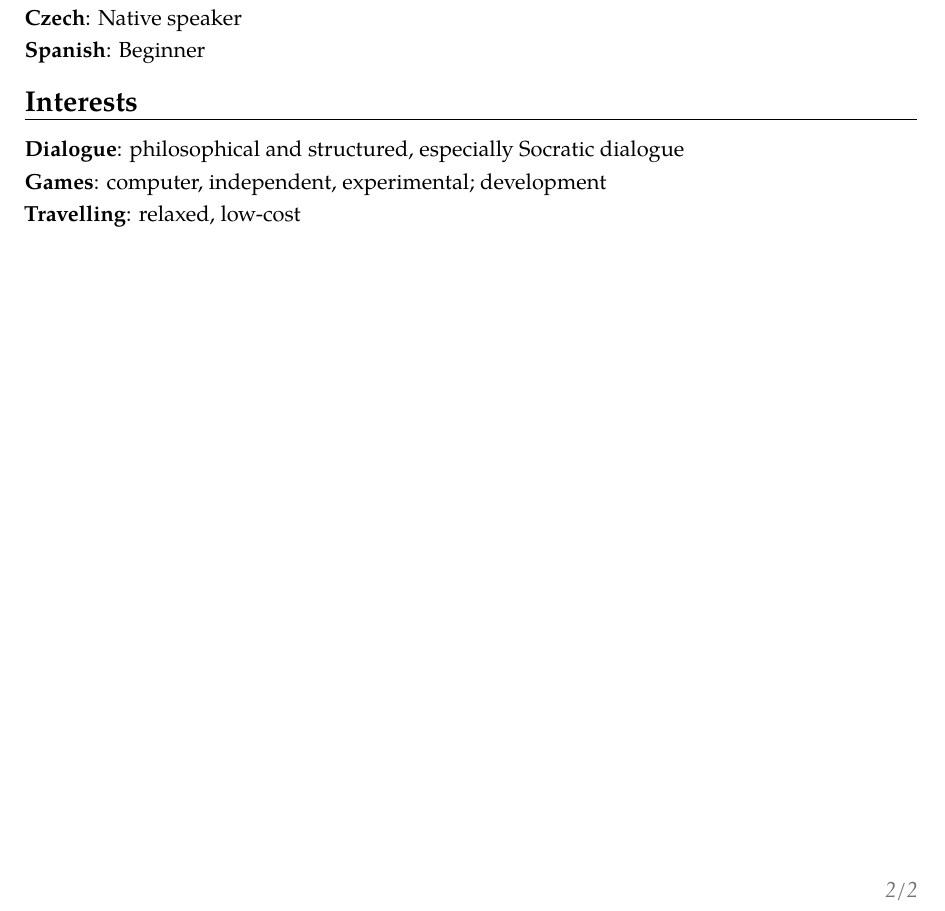
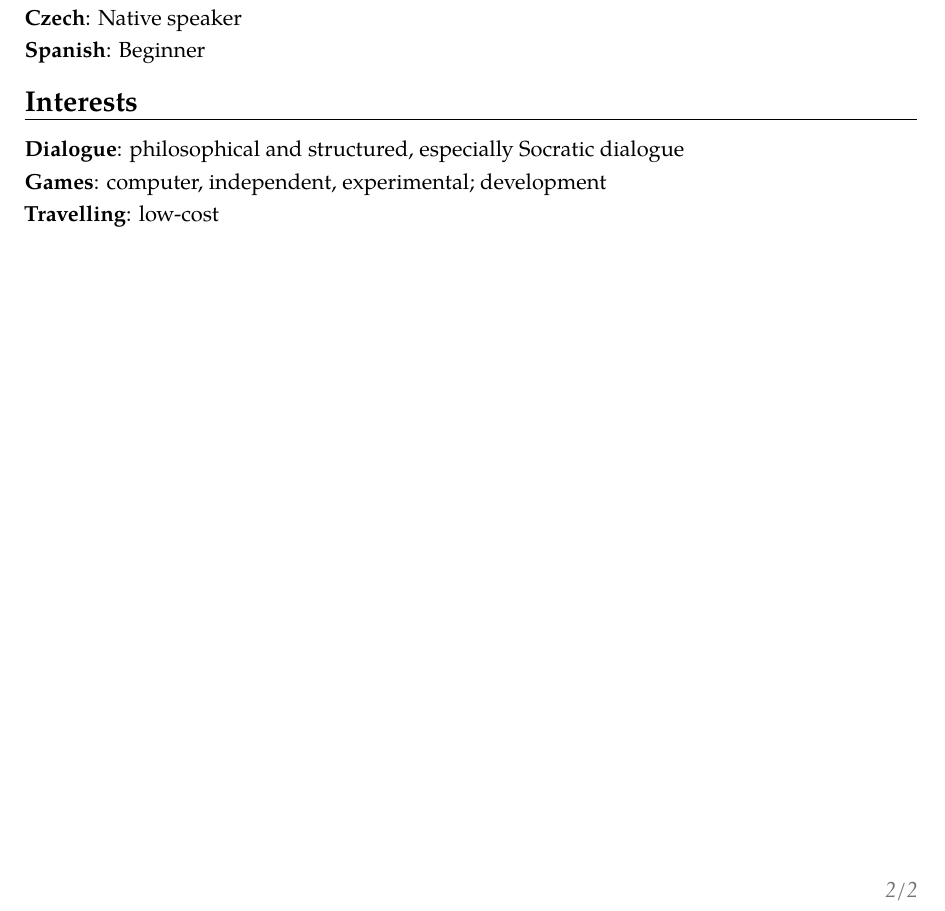
Before and after one commit to filipbartek/resume, a LaTeX CV (bartekfilip-resume-en.tex, which reads tex/interests.tex): part of page 2 of 2, cut so that both start at the same text. Compiled offline with pdfLaTeX.

Commit message:
Correct Travelling hobby

```diff
--- a/tex/interests.tex
+++ b/tex/interests.tex
@@ -3,4 +3,4 @@
 \cvitem{\encs{Dialogue}{Rozhovor}}{\encs{philosophical and structured}{filosofický a strukturovaný}, \encs{especially}{obzvláště} \encs{\href{http://sfcp.org.uk/socratic-dialogue-2/}{Socratic dialogue}}{\href{http://www.sokratici.estranky.cz/clanky/jak-rozhovor-probiha_.html}{sokratovský rozhovor}}}
 \cvitem{\encs{Games}{Hry}}{\encs{computer}{počítačové}, \encs{independent}{nezávislé}, \encs{experimental}{experimentální}; \href{https://github.com/filipbartek}{\encs{development}{vývoj}}}
 %\cvitem{\englishczech{Culture}{Kultura}}{\encs{contemporary}{současná}, \encs{alternative}{alternativní}}
-\cvitem{\englishczech{Travelling}{Cestování}}{\encs{relaxed}{pohodové}, \encs{low-cost}{nízkonákladové}}
+\cvitem{\englishczech{Travelling}{Cestování}}{\encs{low-cost}{nízkonákladové}}
```
